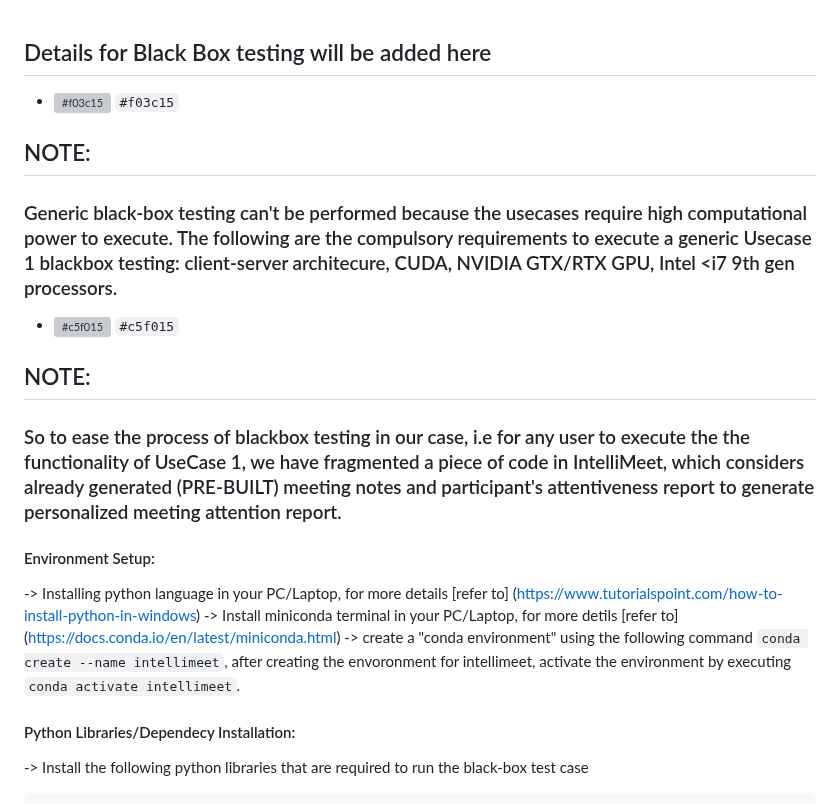
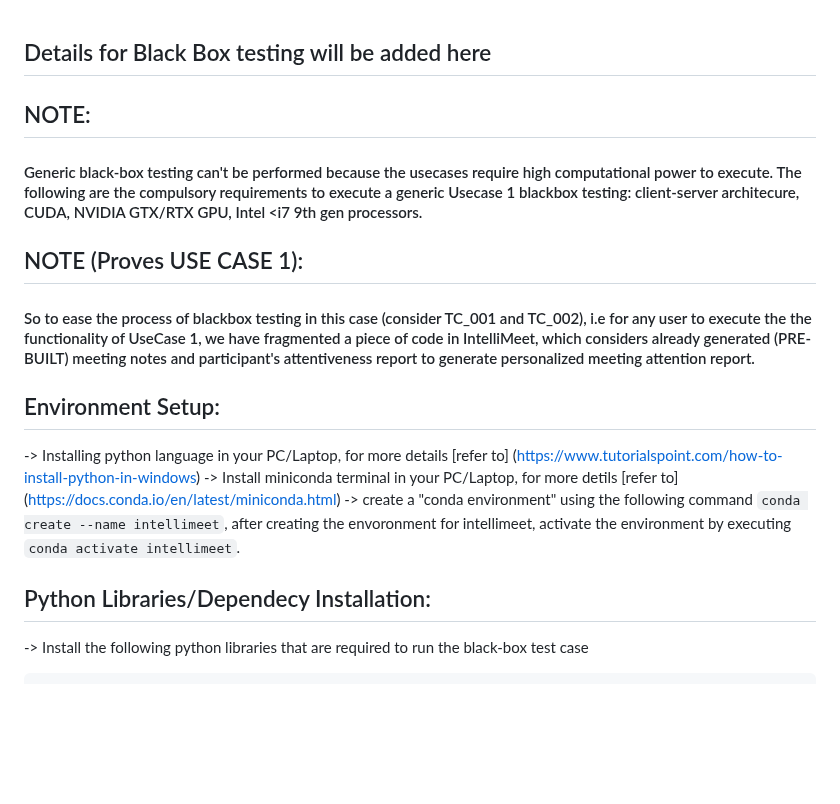
Before and after one commit to krishna-creator/SE-Project---IntelliMeet, a Markdown page: Black_box_Testing/README.md, the part around one of its changes. Drawn GitHub-style; blank space fills up the shorter version; grey boxes are pictures that could not be loaded.

````diff
--- a/Black_box_Testing/README.md
+++ b/Black_box_Testing/README.md
@@ -1,19 +1,21 @@
 ## Details for Black Box testing will be added here
 
-- ![#f03c15](https://placehold.co/15x15/f03c15/f03c15.png) `#f03c15`
+
 ## NOTE:
-### Generic black-box testing can't be performed because the usecases require high computational power to execute. The following are the compulsory requirements to execute a generic Usecase 1 blackbox testing: client-server architecure, CUDA, NVIDIA GTX/RTX GPU, Intel <i7 9th gen processors.
+#### Generic black-box testing can't be performed because the usecases require high computational power to execute. The following are the compulsory requirements to execute a generic Usecase 1 blackbox testing: client-server architecure, CUDA, NVIDIA GTX/RTX GPU, Intel <i7 9th gen processors.
 
-- ![#c5f015](https://placehold.co/15x15/c5f015/c5f015.png) `#c5f015`
-## NOTE:
-### So to ease the process of blackbox testing in our case, i.e for any user to execute the the functionality of UseCase 1, we have fragmented a piece of code in IntelliMeet, which considers already generated (PRE-BUILT) meeting notes and participant's attentiveness report to generate personalized meeting attention report.
 
-#### Environment Setup:
+## NOTE (Proves USE CASE 1):
+#### So to ease the process of blackbox testing in this case (consider TC_001 and TC_002), i.e for any user to execute the the functionality of UseCase 1, we have fragmented a piece of code in IntelliMeet, which considers already generated (PRE-BUILT) meeting notes and participant's attentiveness report to generate personalized meeting attention report.
+
+
+## Environment Setup:
 -> Installing python language in your PC/Laptop, for more details [refer to] (https://www.tutorialspoint.com/how-to-install-python-in-windows)
 -> Install miniconda terminal in your PC/Laptop, for more detils [refer to] (https://docs.conda.io/en/latest/miniconda.html)
 -> create a "conda environment" using the following command ```conda create --name intellimeet```, after creating the envoronment for intellimeet, activate the environment by executing ```conda activate intellimeet```.
 
-#### Python Libraries/Dependecy Installation:
+
+## Python Libraries/Dependecy Installation:
 -> Install the following python libraries that are required to run the black-box test case
 ```bash
 # install json library
````
Also changed, not shown: other parts of Black_box_Testing/README.md (+1 -0 lines).
